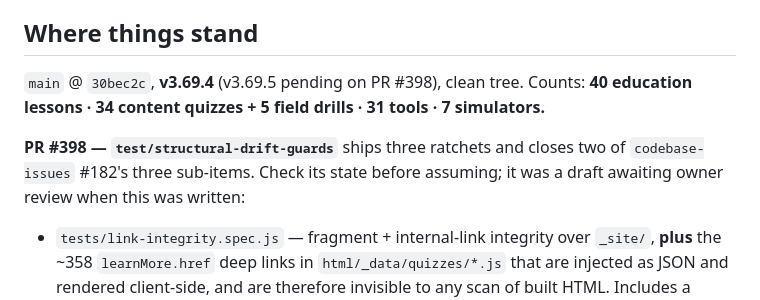
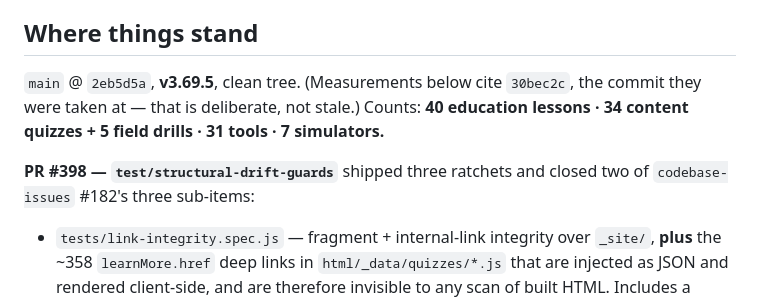
Before and after one commit to EWH2000/controlsfreak.dev, a Markdown page: docs/next-session-handoff.md, the part around the change. Drawn GitHub-style.

Commit message:
docs: true the handoff to post-merge state
PR #398 merged while this branch was open, so the handoff's forward
references to it were written as point-in-time claims ("pending",
"was a draft when written"). Restate them as settled facts — the
same write-claims-that-cannot-go-stale rule the handoff itself
argues for two sections down.

The 30bec2c citations further down are left alone on purpose: those
are the commit the measurements were taken at, not a claim about
current HEAD.

Co-Authored-By: Claude Opus 4.8 <noreply@anthropic.com>

```diff
--- a/docs/next-session-handoff.md
+++ b/docs/next-session-handoff.md
@@ -16,13 +16,13 @@ you act, and tell every lane you spawn to do the same.
 
 ## Where things stand
 
-`main` @ `30bec2c`, **v3.69.4** (v3.69.5 pending on PR #398), clean tree.
+`main` @ `2eb5d5a`, **v3.69.5**, clean tree. (Measurements below cite `30bec2c`,
+the commit they were taken at — that is deliberate, not stale.)
 Counts: **40 education lessons · 34 content quizzes + 5 field drills · 31
 tools · 7 simulators.**
 
-**PR #398 — `test/structural-drift-guards`** ships three ratchets and closes
-two of `codebase-issues` #182's three sub-items. Check its state before
-assuming; it was a draft awaiting owner review when this was written:
+**PR #398 — `test/structural-drift-guards`** shipped three ratchets and closed
+two of `codebase-issues` #182's three sub-items:
 
 - `tests/link-integrity.spec.js` — fragment + internal-link integrity over
   `_site/`, **plus** the ~358 `learnMore.href` deep links in
```
